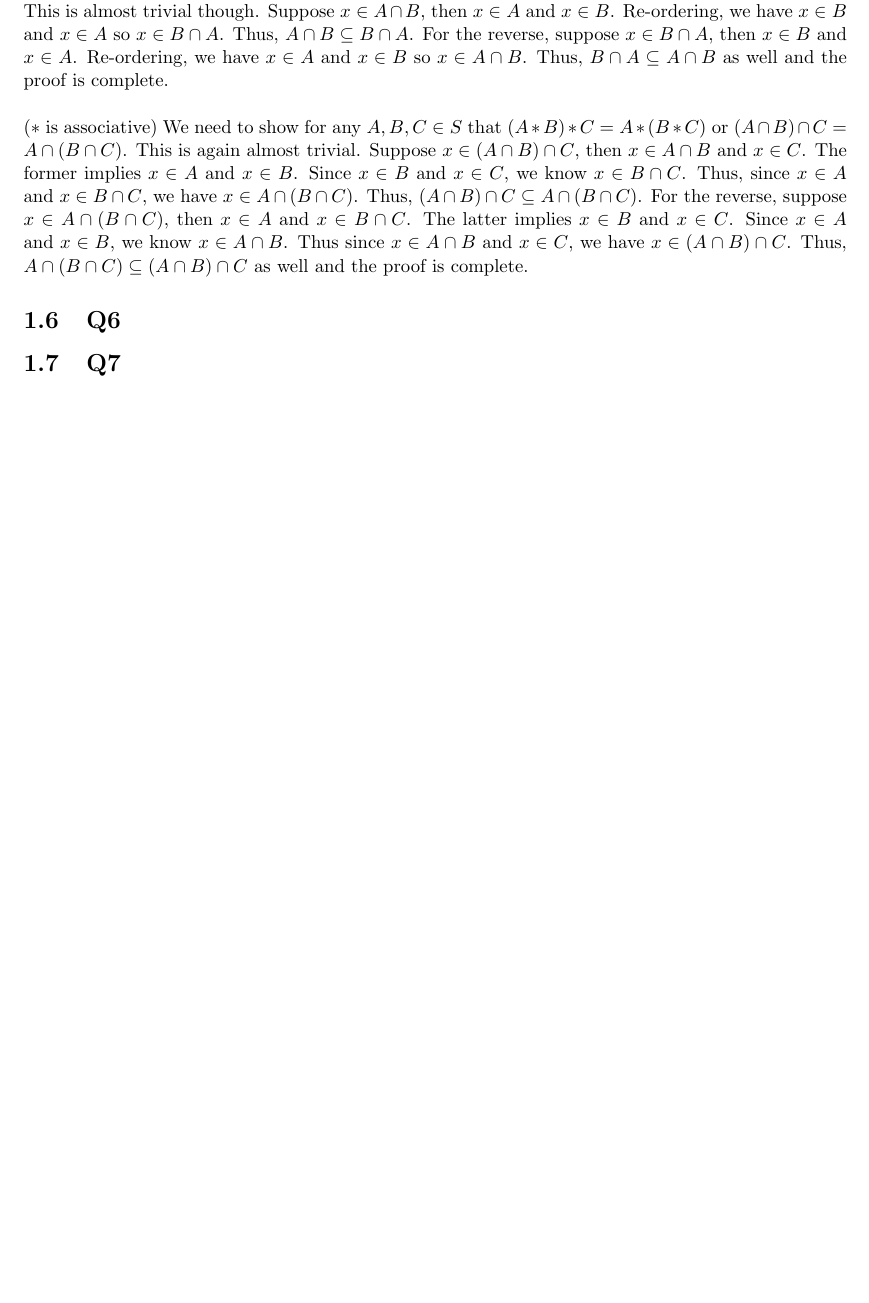
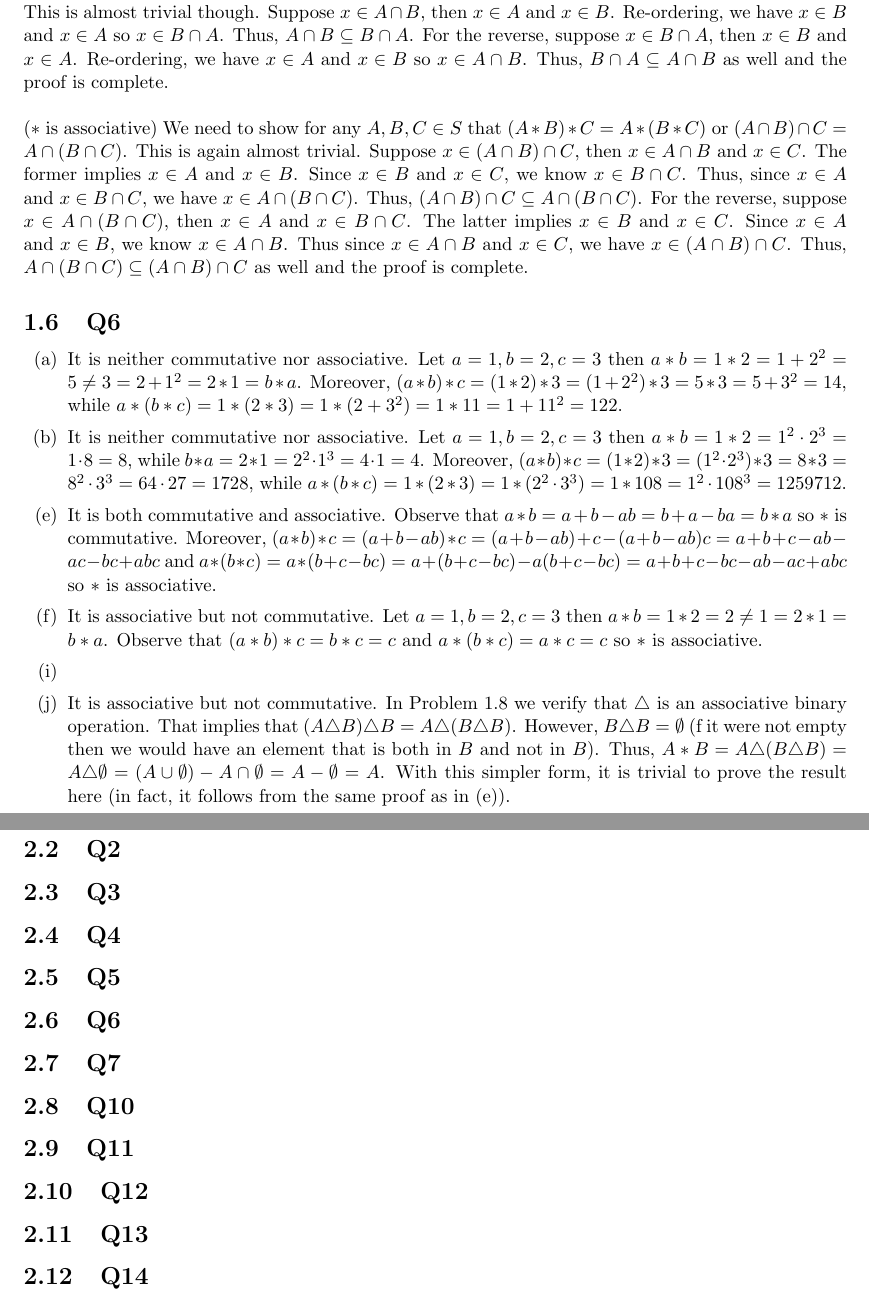
Before and after one commit to brianward92/Pure-Math, a LaTeX document (Abstract-Algebra-Saracino/abstract.tex): part of page 11 of 13 before the commit and two parts of pages 12 and 15 of 15 after it, the two joined at a grey line, cut so that both start at the same text, the shorter picture padded with empty space. Compiled offline with pdfLaTeX.

Commit message:
Re-org. and added problems from chapter 2.

```diff
--- a/Abstract-Algebra-Saracino/abstract.tex
+++ b/Abstract-Algebra-Saracino/abstract.tex
@@ -577,6 +579,17 @@ Recall that for any $A\subseteq X$ and $B\subseteq X$, the definition of $A\cap
 
 \subsection{Q6}
 
+
+
+\begin{itemize}
+	\item[(a)]{It is neither commutative nor associative. Let $a=1, b=2, c=3$ then $a*b=1*2=1+2^2=5\neq3=2+1^2=2*1=b*a$. Moreover, $(a*b)*c=(1*2)*3=(1+2^2)*3=5*3=5+3^2=14$, while $a*(b*c)=1*(2*3)=1*(2+3^2)=1*11=1+11^2=122$.}
+	\item[(b)]{It is neither commutative nor associative. Let $a=1, b=2, c=3$ then $a*b=1*2=1^2\cdot2^3=1\cdot8=8$, while $b*a=2*1=2^2\cdot1^3=4\cdot1=4$. Moreover, $(a*b)*c=(1*2)*3=(1^2\cdot2^3)*3=8*3=8^2\cdot3^3=64\cdot27=1728$, while $a*(b*c)=1*(2*3)=1*(2^2\cdot3^3)=1*108=1^2\cdot108^3=1259712$.}
+	\item[(e)]{It is both commutative and associative. Observe that $a*b=a+b-ab=b+a-ba=b*a$ so $*$ is commutative. Moreover, $(a*b)*c=(a+b-ab)*c=(a+b-ab)+c-(a+b-ab)c=a+b+c-ab-ac-bc+abc$ and $a*(b*c)=a*(b+c-bc)=a+(b+c-bc)-a(b+c-bc)=a+b+c-bc-ab-ac+abc$ so $*$ is associative.}
+	\item[(f)]{It is associative but not commutative. Let $a=1, b=2, c=3$ then $a*b=1*2=2\neq 1 = 2*1=b*a$. Observe that $(a*b)*c=b*c=c$ and $a*(b*c)=a*c=c$ so $*$ is associative.}
+	\item[(i)]{}
+	\item[(j)]{It is associative but not commutative. In Problem 1.8 we verify that $\triangle$ is an associative binary operation. That implies that $(A\triangle B)\triangle B=A\triangle (B \triangle B)$. However, $B \triangle B= \emptyset$ (f it were not empty then we would have an element that is both in $B$ and not in $B$). Thus, $A*B=A\triangle (B \triangle B)=A \triangle \emptyset = (A\cup \emptyset)-A\cap\emptyset=A-\emptyset=A$. With this simpler form, it is trivial to prove the result here (in fact, it follows from the same proof as in (e)).}
+\end{itemize}
+
 \subsection{Q7}
 
 \begin{remark}
@@ -643,4 +656,34 @@ commutative binary operations on a set of $n$ elements.
 
 \noindent We can use this representation to count the number of commutative binary operations as well. In this case we need only concern ourselves with assigning a value to the ``lower left half" or ``lower triangle" part of the table. Given an entry below the diagonal, we know the value of the corresponding entry in the ``upper right half" or "upper triangle" part of the table. Thus, we need to know how many ways to assign values to the diagonal plus the lower half. There are $n + \frac{1}{2}(n^2-n) = n + \frac{1}{2}n^2 - \frac{1}{2}n = \frac{1}{2}n^2+\frac{1}{2}n = \frac{1}{2}n(n+1)$ entries to be assigned, each of which can have one of $n$ values. The result is $n^{\frac{1}{2}n(n+1)}$ possible tables.
 
+
+
+\newpage
+
+\section{Groups}
+
+\subsection{Q1}
+
+\subsection{Q2}
+
+\subsection{Q3}
+
+\subsection{Q4}
+
+\subsection{Q5}
+
+\subsection{Q6}
+
+\subsection{Q7}
+
+\subsection{Q10}
+
+\subsection{Q11}
+
+\subsection{Q12}
+
+\subsection{Q13}
+
+\subsection{Q14}
+
 \end{document}
```
Also changed, not shown: Abstract-Algebra-Saracino/unsolved_problems.txt (+2 -0 lines), Abstract-Algebra-Saracino/abstract.pdf, Abstract-Algebra-Saracino/abstract.tex (2 more changed lines), 5 other files.
